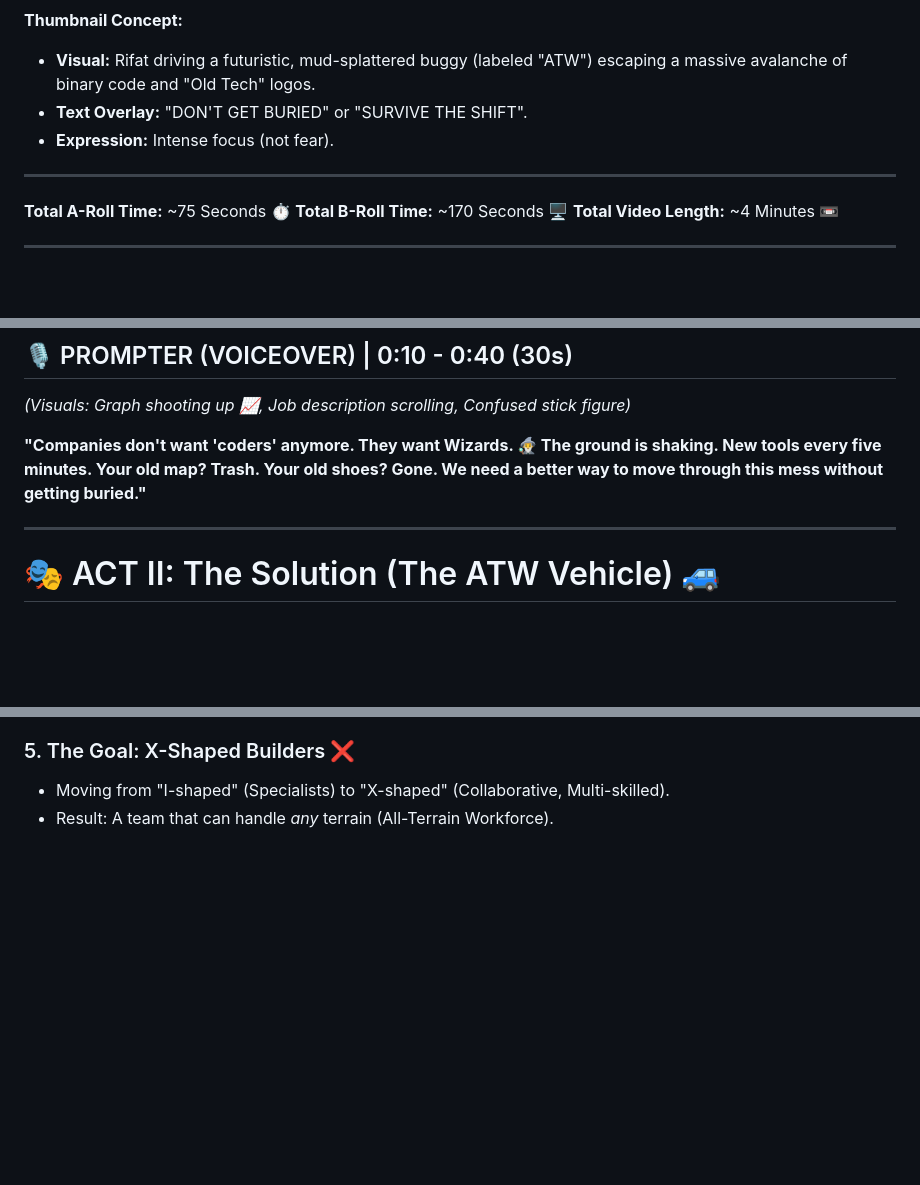
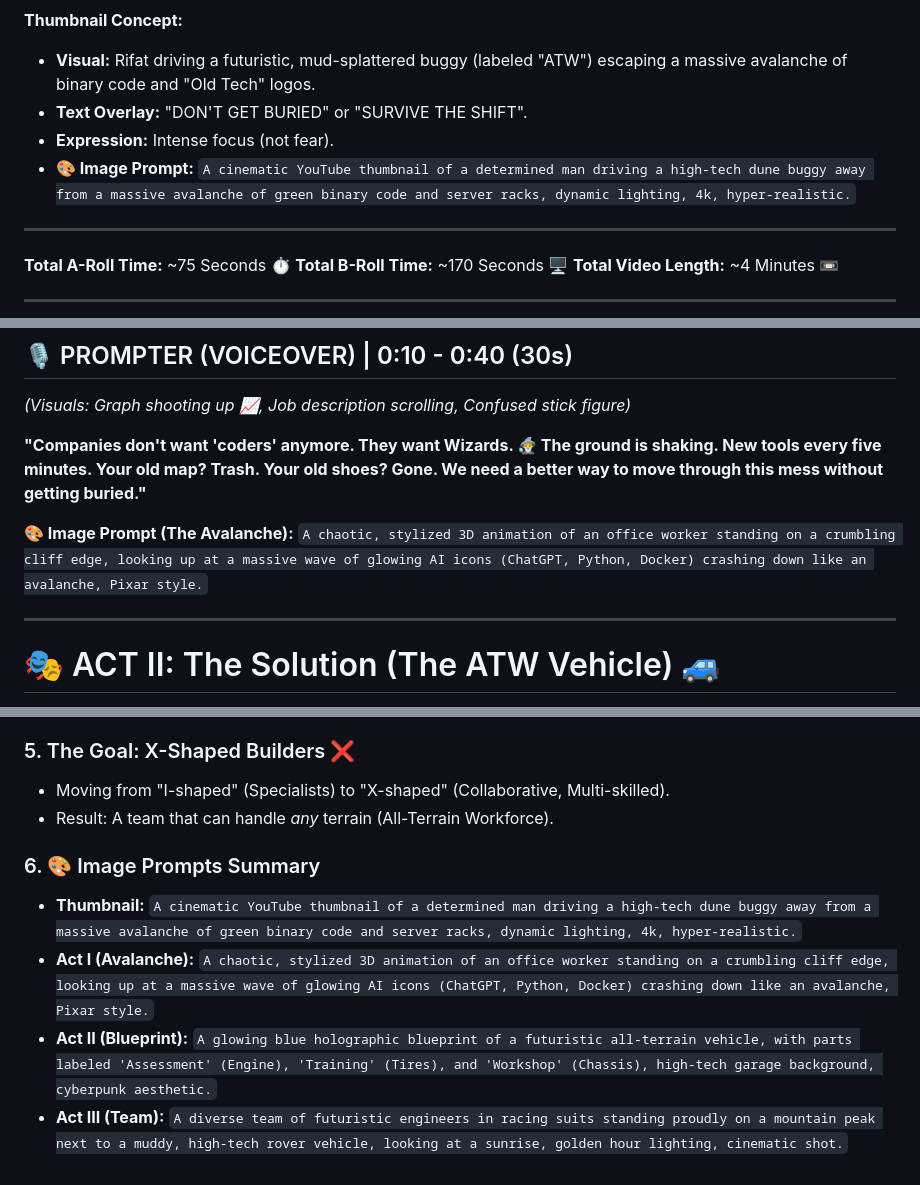
Before and after one commit to rifaterdemsahin/assesment, a Markdown page: video_script.md, 3 parts joined by grey strips. GitHub-like rendering; blank space fills up the shorter version.

Commit message:
docs: inject image prompts into video script

```diff
--- a/video_script.md
+++ b/video_script.md
@@ -10,6 +10,7 @@
 *   **Visual:** Rifat driving a futuristic, mud-splattered buggy (labeled "ATW") escaping a massive avalanche of binary code and "Old Tech" logos.
 *   **Text Overlay:** "DON'T GET BURIED" or "SURVIVE THE SHIFT".
 *   **Expression:** Intense focus (not fear).
+*   **🎨 Image Prompt:** `A cinematic YouTube thumbnail of a determined man driving a high-tech dune buggy away from a massive avalanche of green binary code and server racks, dynamic lighting, 4k, hyper-realistic.`
 
 ---
 
@@ -34,6 +35,8 @@
 
 **"Companies don't want 'coders' anymore. They want Wizards. 🧙‍♂️ The ground is shaking. New tools every five minutes. Your old map? Trash. Your old shoes? Gone. We need a better way to move through this mess without getting buried."**
 
+**🎨 Image Prompt (The Avalanche):** `A chaotic, stylized 3D animation of an office worker standing on a crumbling cliff edge, looking up at a massive wave of glowing AI icons (ChatGPT, Python, Docker) crashing down like an avalanche, Pixar style.`
+
 ---
 
 # 🎭 ACT II: The Solution (The ATW Vehicle) 🚙
@@ -154,3 +161,9 @@
 ### 5. The Goal: X-Shaped Builders ❌
 *   Moving from "I-shaped" (Specialists) to "X-shaped" (Collaborative, Multi-skilled).
 *   Result: A team that can handle *any* terrain (All-Terrain Workforce).
+
+### 6. 🎨 Image Prompts Summary
+*   **Thumbnail:** `A cinematic YouTube thumbnail of a determined man driving a high-tech dune buggy away from a massive avalanche of green binary code and server racks, dynamic lighting, 4k, hyper-realistic.`
+*   **Act I (Avalanche):** `A chaotic, stylized 3D animation of an office worker standing on a crumbling cliff edge, looking up at a massive wave of glowing AI icons (ChatGPT, Python, Docker) crashing down like an avalanche, Pixar style.`
+*   **Act II (Blueprint):** `A glowing blue holographic blueprint of a futuristic all-terrain vehicle, with parts labeled 'Assessment' (Engine), 'Training' (Tires), and 'Workshop' (Chassis), high-tech garage background, cyberpunk aesthetic.`
+*   **Act III (Team):** `A diverse team of futuristic engineers in racing suits standing proudly on a mountain peak next to a muddy, high-tech rover vehicle, looking at a sunrise, golden hour lighting, cinematic shot.`
```
Also changed, not shown: other parts of video_script.md (+4 -0 lines).
